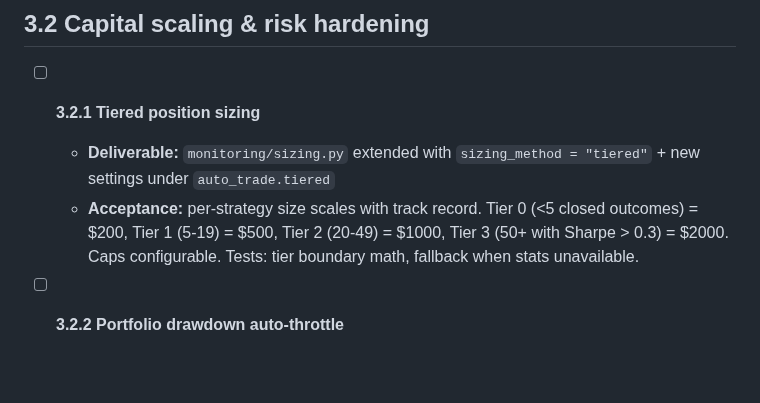
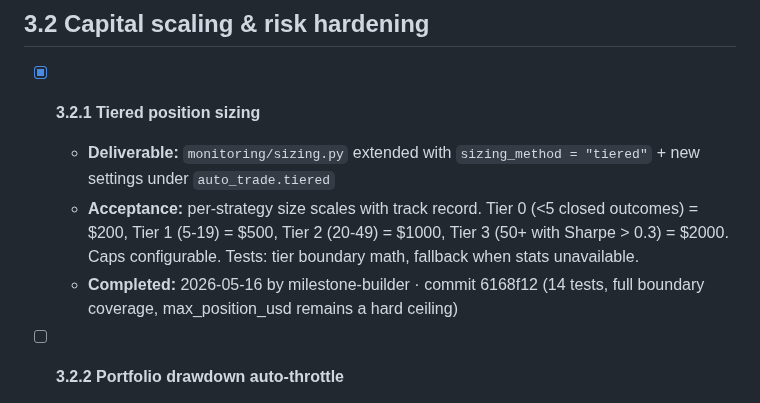
Before and after one commit to ProbablyMaybeNo/Profit-Generation, a Markdown page: docs/PHASE3_PLAN CURRENT.md, the part around the change. Drawn GitHub-style; blank space fills up the shorter version.

Commit message:
chore: tick milestone 3.2.1 (tiered position sizing)

```diff
--- a/docs/PHASE3_PLAN CURRENT.md
+++ b/docs/PHASE3_PLAN CURRENT.md
@@ -57,9 +57,10 @@ is exposed (3.2.4 onward).
 
 ## 3.2 Capital scaling & risk hardening
 
-- [ ] **3.2.1 Tiered position sizing**
+- [x] **3.2.1 Tiered position sizing**
   - **Deliverable:** `monitoring/sizing.py` extended with `sizing_method = "tiered"` + new settings under `auto_trade.tiered`
   - **Acceptance:** per-strategy size scales with track record. Tier 0 (<5 closed outcomes) = $200, Tier 1 (5-19) = $500, Tier 2 (20-49) = $1000, Tier 3 (50+ with Sharpe > 0.3) = $2000. Caps configurable. Tests: tier boundary math, fallback when stats unavailable.
+  - **Completed:** 2026-05-16 by milestone-builder · commit 6168f12 (14 tests, full boundary coverage, max_position_usd remains a hard ceiling)
 
 - [ ] **3.2.2 Portfolio drawdown auto-throttle**
   - **Deliverable:** auto_trader inspects portfolio equity vs trailing 30-day peak
```
